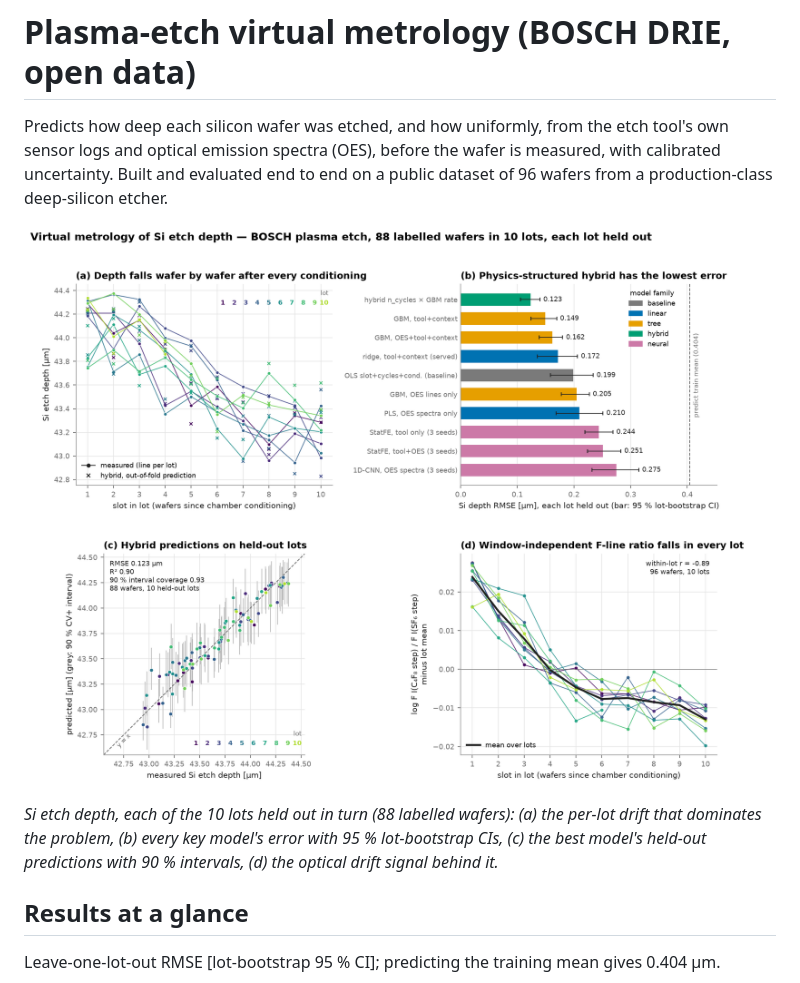
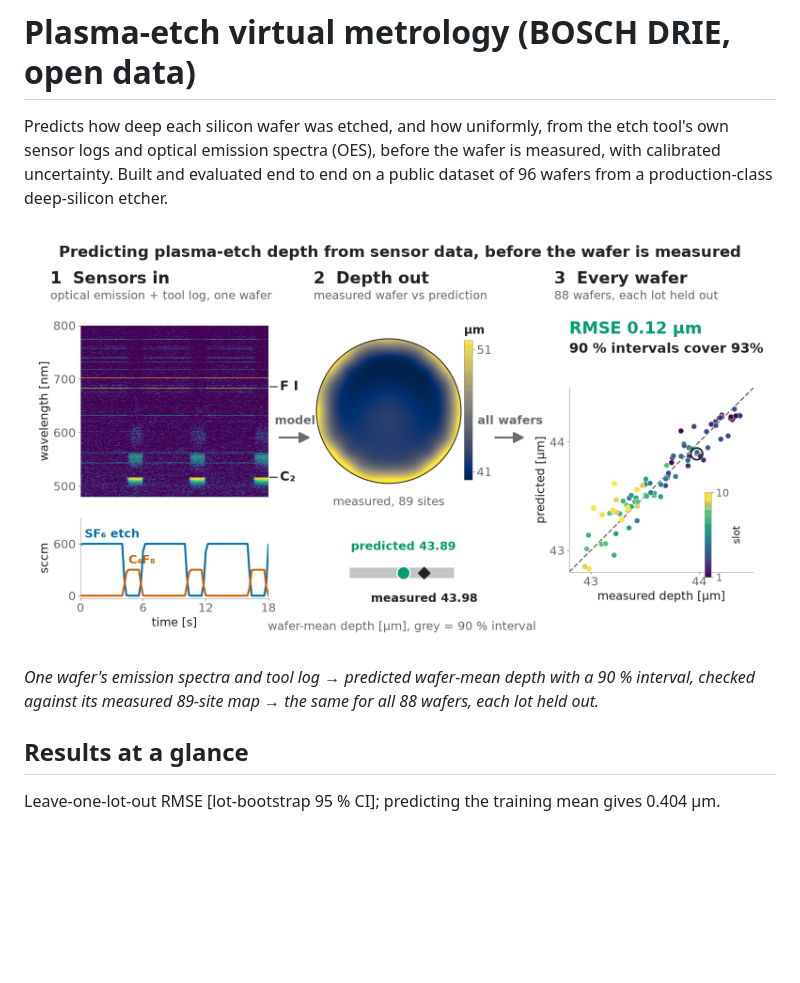
Before and after one commit to ryanlai666/Plasma_Etch_VM, a Markdown page: README.md, the part around one of its changes. GitHub-like rendering; pictures changed too: docs/figures/overview.png (added); blank space fills up the shorter version.

Commit message:
Overview figure: sensors in, predicted depth out, all held-out wafers

```diff
--- a/README.md
+++ b/README.md
@@ -4,11 +4,10 @@ Predicts how deep each silicon wafer was etched, and how uniformly, from the etc
 optical emission spectra (OES), before the wafer is measured, with calibrated uncertainty. Built and evaluated
 end to end on a public dataset of 96 wafers from a production-class deep-silicon etcher.
 
-![Four panels: Si depth falls with wafer slot in every lot; model RMSE comparison; hybrid predicted vs measured; F-line ratio drift](docs/figures/hero.png)
+![Overview: one wafer's optical emission and gas flows go in; its measured depth map and the predicted wafer-mean depth with a 90 % interval come out; predicted vs measured depth for all 88 wafers](docs/figures/overview.png)
 
-*Si etch depth, each of the 10 lots held out in turn (88 labelled wafers): (a) the per-lot drift that dominates
-the problem, (b) every key model's error with 95 % lot-bootstrap CIs, (c) the best model's held-out predictions
-with 90 % intervals, (d) the optical drift signal behind it.*
+*One wafer's emission spectra and tool log → predicted wafer-mean depth with a 90 % interval, checked against its
+measured 89-site map → the same for all 88 wafers, each lot held out.*
 
 ## Results at a glance
 
```
Also changed, not shown: other parts of README.md (+6 -0 lines), REPORT.md (+2 -1 lines), 1 other file.
